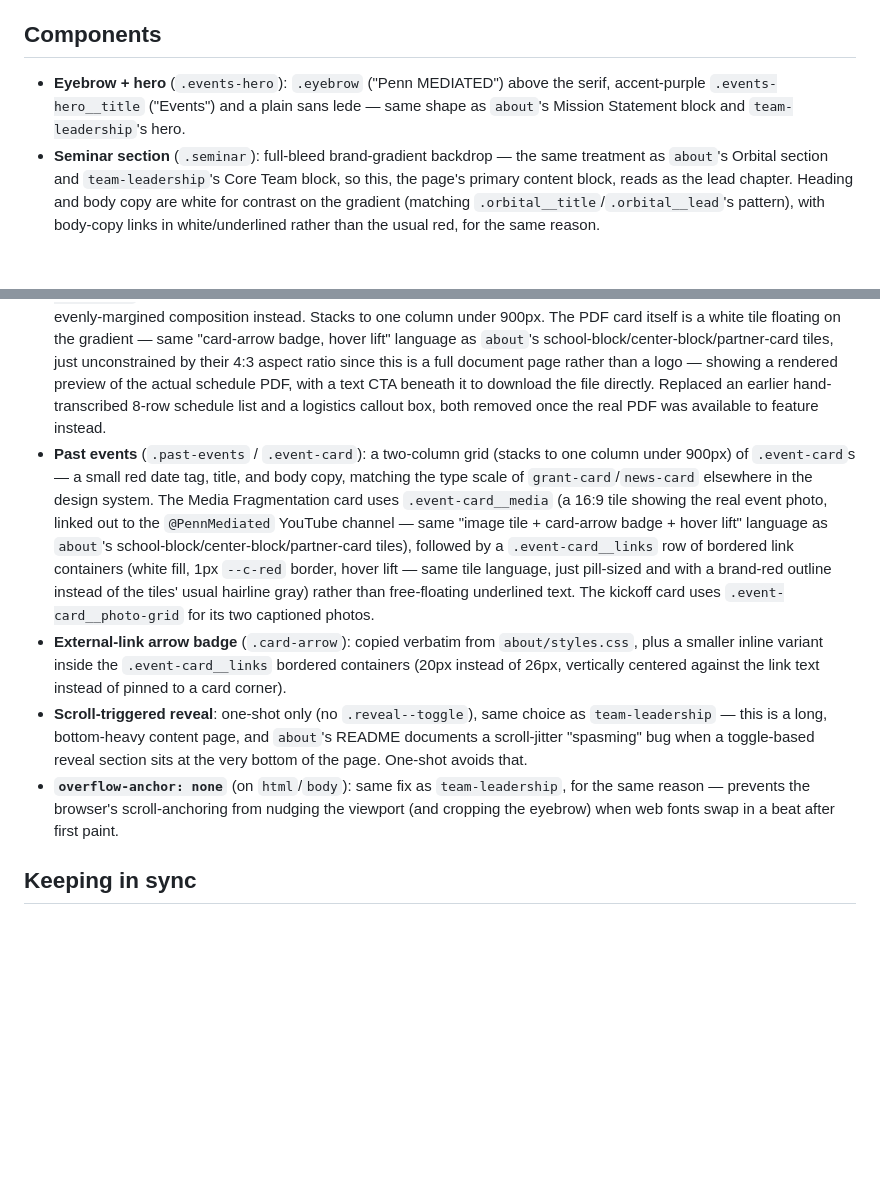
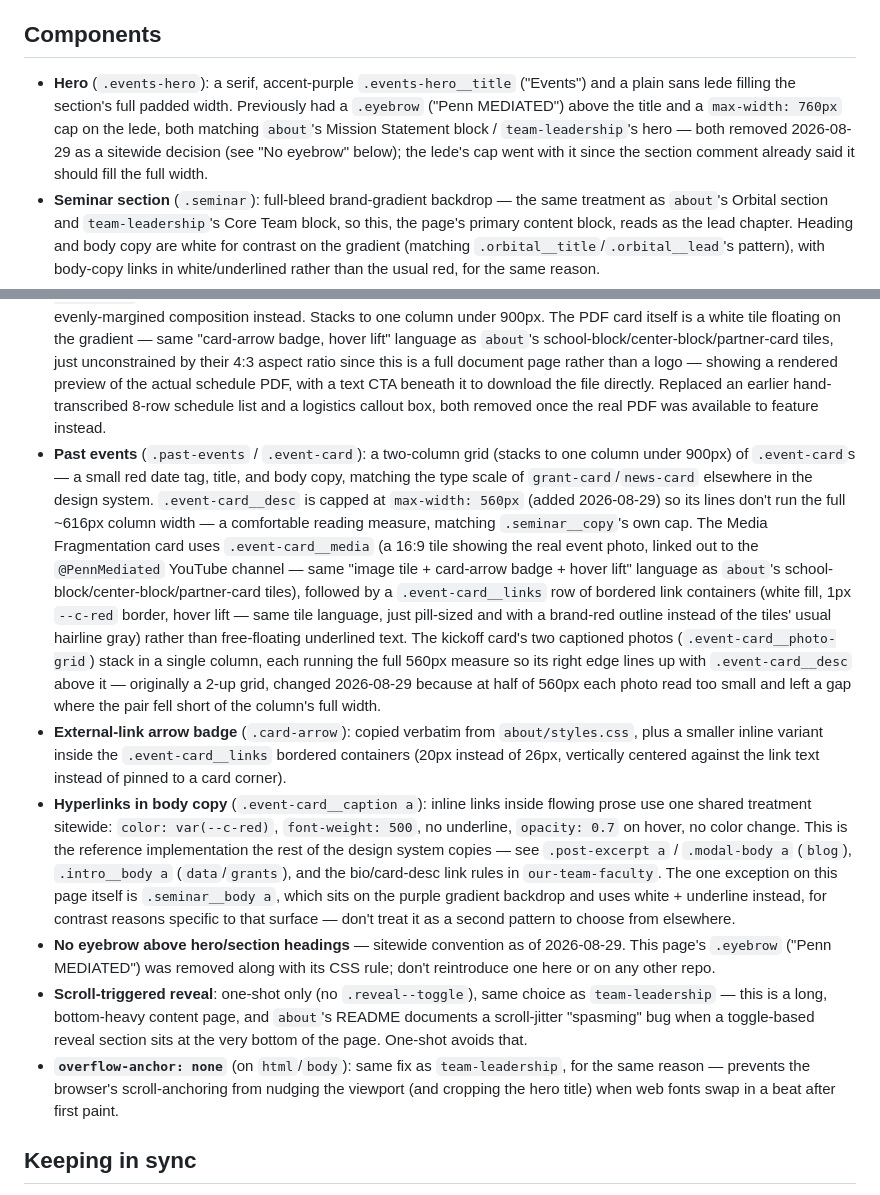
Before and after one commit to PennMEDIATED/events, a Markdown page: README.md, 2 parts joined by grey strips. Drawn GitHub-style; blank space fills up the shorter version.

Commit message:
Update README: hyperlink convention, photo-grid stacking, eyebrow removal dates

```diff
--- a/README.md
+++ b/README.md
@@ -41,13 +41,15 @@ To add a new past event: copy a `.event-card` block inside `.past-events__grid`
 
 ## Components
 
-- **Eyebrow + hero** (`.events-hero`): `.eyebrow` ("Penn MEDIATED") above the serif, accent-purple `.events-hero__title` ("Events") and a plain sans lede — same shape as `about`'s Mission Statement block and `team-leadership`'s hero.
+- **Hero** (`.events-hero`): a serif, accent-purple `.events-hero__title` ("Events") and a plain sans lede filling the section's full padded width. Previously had a `.eyebrow` ("Penn MEDIATED") above the title and a `max-width: 760px` cap on the lede, both matching `about`'s Mission Statement block / `team-leadership`'s hero — both removed 2026-08-29 as a sitewide decision (see "No eyebrow" below); the lede's cap went with it since the section comment already said it should fill the full width.
 - **Seminar section** (`.seminar`): full-bleed brand-gradient backdrop — the same treatment as `about`'s Orbital section and `team-leadership`'s Core Team block, so this, the page's primary content block, reads as the lead chapter. Heading and body copy are white for contrast on the gradient (matching `.orbital__title`/`.orbital__lead`'s pattern), with body-copy links in white/underlined rather than the usual red, for the same reason.
 - **Seminar copy + featured schedule PDF** (`.seminar__copy` / `.seminar__pdf` / `.seminar__pdf-link` / `.seminar__pdf-cta`): a copy column (heading + intro, capped at `max-width: 560px` for a tighter reading measure) and a fixed-width PDF card (`width: min(34vw, 400px)`), vertically centered against each other and centered as a pair within the section (`justify-content: center`, not pinned to the container's edges) — unlike `home`'s `.research-cta__inner`, which space-betweens its copy and image out to the edges; here the two columns read as one balanced, evenly-margined composition instead. Stacks to one column under 900px. The PDF card itself is a white tile floating on the gradient — same "card-arrow badge, hover lift" language as `about`'s school-block/center-block/partner-card tiles, just unconstrained by their 4:3 aspect ratio since this is a full document page rather than a logo — showing a rendered preview of the actual schedule PDF, with a text CTA beneath it to download the file directly. Replaced an earlier hand-transcribed 8-row schedule list and a logistics callout box, both removed once the real PDF was available to feature instead.
-- **Past events** (`.past-events` / `.event-card`): a two-column grid (stacks to one column under 900px) of `.event-card`s — a small red date tag, title, and body copy, matching the type scale of `grant-card`/`news-card` elsewhere in the design system. The Media Fragmentation card uses `.event-card__media` (a 16:9 tile showing the real event photo, linked out to the `@PennMediated` YouTube channel — same "image tile + card-arrow badge + hover lift" language as `about`'s school-block/center-block/partner-card tiles), followed by a `.event-card__links` row of bordered link containers (white fill, 1px `--c-red` border, hover lift — same tile language, just pill-sized and with a brand-red outline instead of the tiles' usual hairline gray) rather than free-floating underlined text. The kickoff card uses `.event-card__photo-grid` for its two captioned photos.
+- **Past events** (`.past-events` / `.event-card`): a two-column grid (stacks to one column under 900px) of `.event-card`s — a small red date tag, title, and body copy, matching the type scale of `grant-card`/`news-card` elsewhere in the design system. `.event-card__desc` is capped at `max-width: 560px` (added 2026-08-29) so its lines don't run the full ~616px column width — a comfortable reading measure, matching `.seminar__copy`'s own cap. The Media Fragmentation card uses `.event-card__media` (a 16:9 tile showing the real event photo, linked out to the `@PennMediated` YouTube channel — same "image tile + card-arrow badge + hover lift" language as `about`'s school-block/center-block/partner-card tiles), followed by a `.event-card__links` row of bordered link containers (white fill, 1px `--c-red` border, hover lift — same tile language, just pill-sized and with a brand-red outline instead of the tiles' usual hairline gray) rather than free-floating underlined text. The kickoff card's two captioned photos (`.event-card__photo-grid`) stack in a single column, each running the full 560px measure so its right edge lines up with `.event-card__desc` above it — originally a 2-up grid, changed 2026-08-29 because at half of 560px each photo read too small and left a gap where the pair fell short of the column's full width.
 - **External-link arrow badge** (`.card-arrow`): copied verbatim from `about/styles.css`, plus a smaller inline variant inside the `.event-card__links` bordered containers (20px instead of 26px, vertically centered against the link text instead of pinned to a card corner).
+- **Hyperlinks in body copy** (`.event-card__caption a`): inline links inside flowing prose use one shared treatment sitewide: `color: var(--c-red)`, `font-weight: 500`, no underline, `opacity: 0.7` on hover, no color change. This is the reference implementation the rest of the design system copies — see `.post-excerpt a` / `.modal-body a` (`blog`), `.intro__body a` (`data`/`grants`), and the bio/card-desc link rules in `our-team-faculty`. The one exception on this page itself is `.seminar__body a`, which sits on the purple gradient backdrop and uses white + underline instead, for contrast reasons specific to that surface — don't treat it as a second pattern to choose from elsewhere.
+- **No eyebrow above hero/section headings** — sitewide convention as of 2026-08-29. This page's `.eyebrow` ("Penn MEDIATED") was removed along with its CSS rule; don't reintroduce one here or on any other repo.
 - **Scroll-triggered reveal**: one-shot only (no `.reveal--toggle`), same choice as `team-leadership` — this is a long, bottom-heavy content page, and `about`'s README documents a scroll-jitter "spasming" bug when a toggle-based reveal section sits at the very bottom of the page. One-shot avoids that.
-- **`overflow-anchor: none`** (on `html`/`body`): same fix as `team-leadership`, for the same reason — prevents the browser's scroll-anchoring from nudging the viewport (and cropping the eyebrow) when web fonts swap in a beat after first paint.
+- **`overflow-anchor: none`** (on `html`/`body`): same fix as `team-leadership`, for the same reason — prevents the browser's scroll-anchoring from nudging the viewport (and cropping the hero title) when web fonts swap in a beat after first paint.
 
 ## Keeping in sync
 
```
